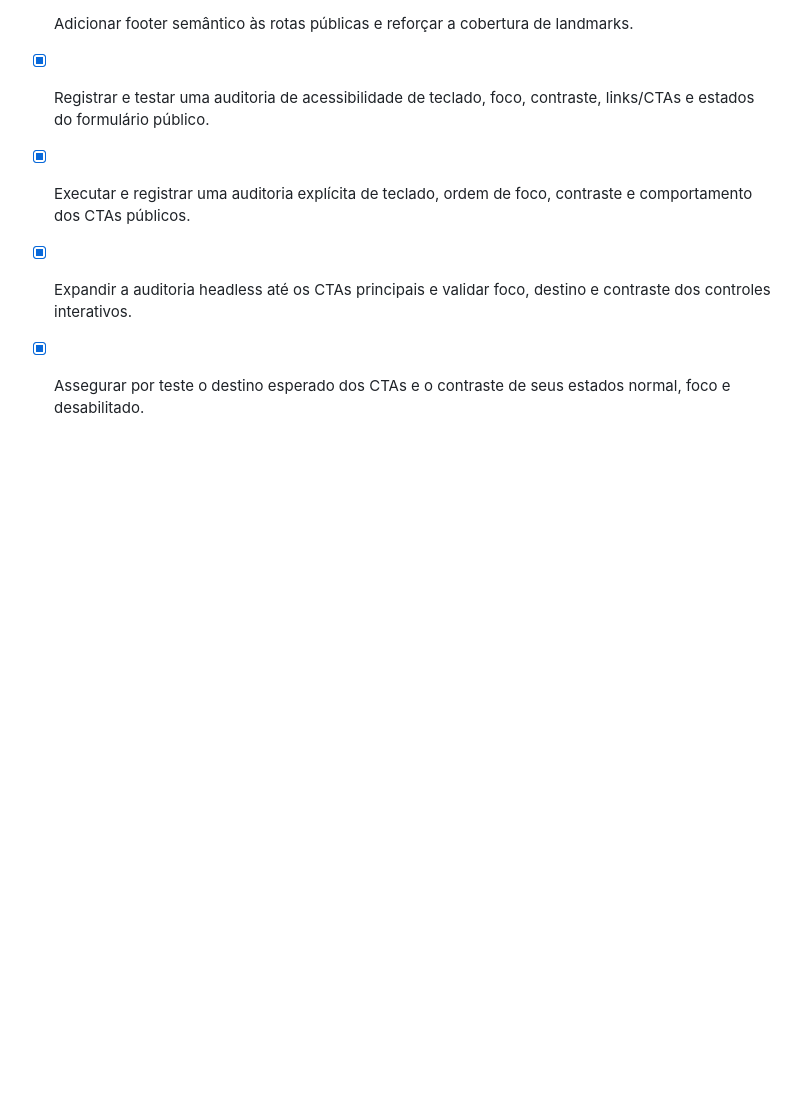
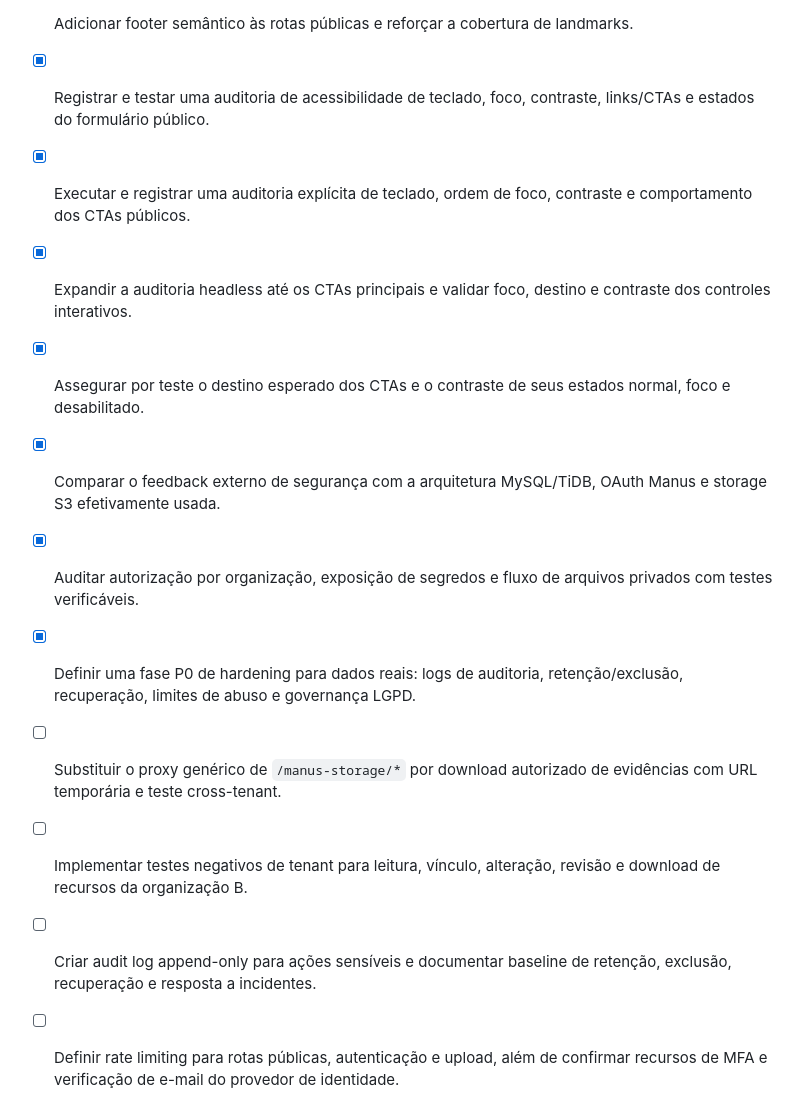
Before and after one commit to ApoloLightX/Regularizando, a Markdown page: todo.md, the part around the change. Rendered like a GitHub page; blank space fills up the shorter version.

```diff
--- a/todo.md
+++ b/todo.md
@@ -46,3 +46,10 @@
 - [x] Executar e registrar uma auditoria explícita de teclado, ordem de foco, contraste e comportamento dos CTAs públicos.
 - [x] Expandir a auditoria headless até os CTAs principais e validar foco, destino e contraste dos controles interativos.
 - [x] Assegurar por teste o destino esperado dos CTAs e o contraste de seus estados normal, foco e desabilitado.
+- [x] Comparar o feedback externo de segurança com a arquitetura MySQL/TiDB, OAuth Manus e storage S3 efetivamente usada.
+- [x] Auditar autorização por organização, exposição de segredos e fluxo de arquivos privados com testes verificáveis.
+- [x] Definir uma fase P0 de hardening para dados reais: logs de auditoria, retenção/exclusão, recuperação, limites de abuso e governança LGPD.
+- [ ] Substituir o proxy genérico de `/manus-storage/*` por download autorizado de evidências com URL temporária e teste cross-tenant.
+- [ ] Implementar testes negativos de tenant para leitura, vínculo, alteração, revisão e download de recursos da organização B.
+- [ ] Criar audit log append-only para ações sensíveis e documentar baseline de retenção, exclusão, recuperação e resposta a incidentes.
+- [ ] Definir rate limiting para rotas públicas, autenticação e upload, além de confirmar recursos de MFA e verificação de e-mail do provedor de identidade.
```
Also changed, not shown: docs/security-hardening-assessment.md (added, +62 -0 lines).
